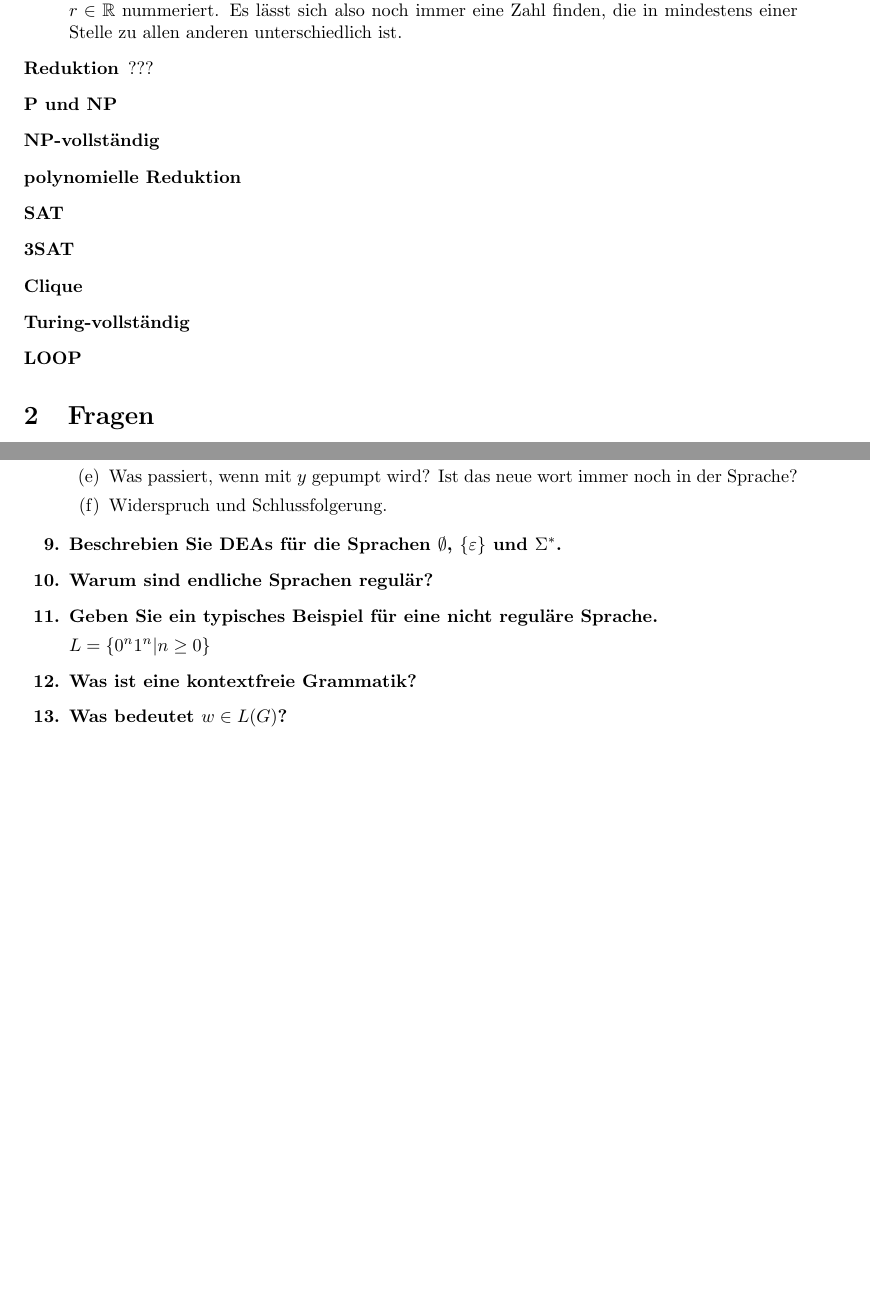
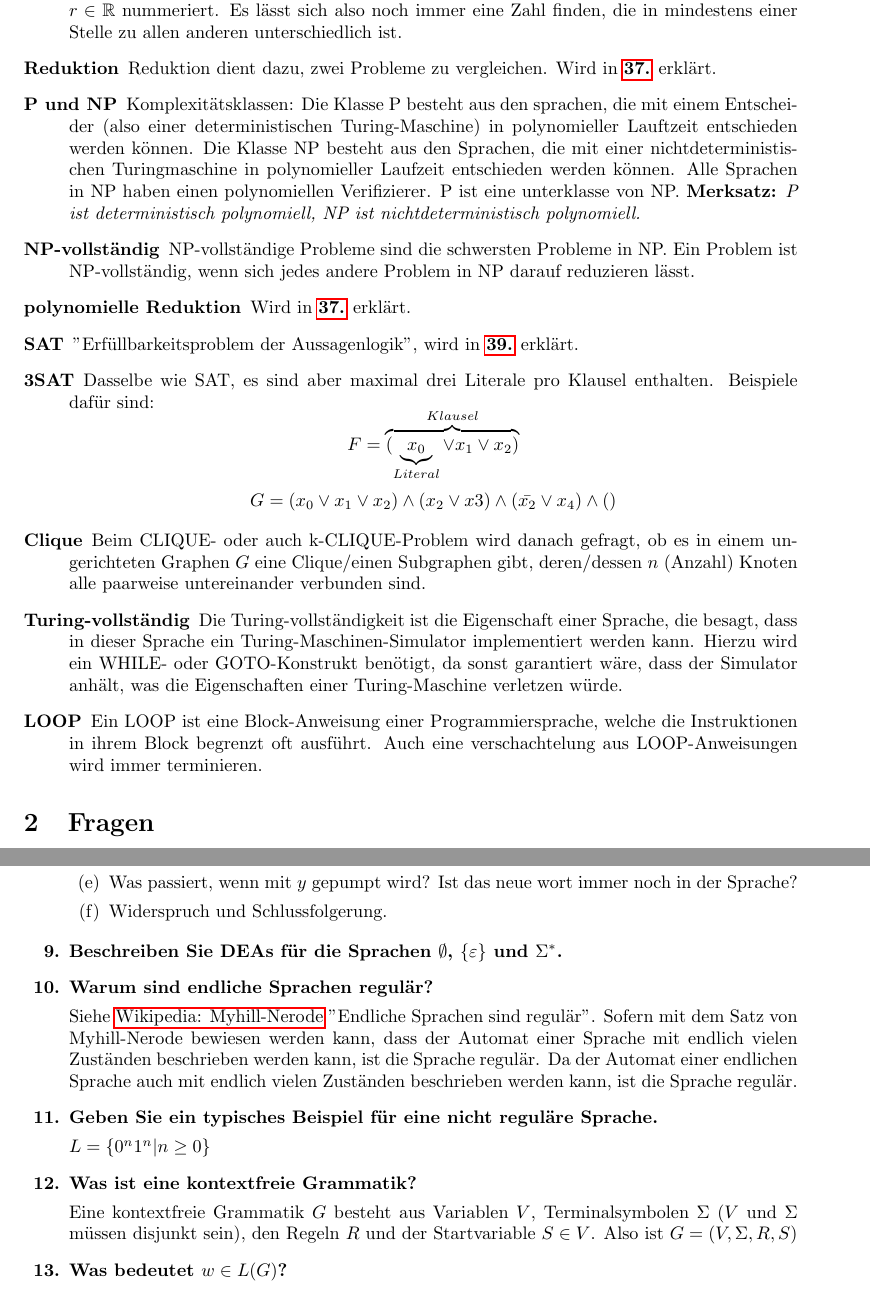
Before and after one commit to casenull/autospr-exam-checklist, a LaTeX problem sheet (exam-checklist.tex): two parts of pages 2 and 3 of 5, joined at a grey line, cut so that both start at the same text, the shorter picture padded with empty space. Compiled offline with pdfLaTeX.

Commit message:
Added additional questions and further definitions

```diff
--- a/exam-checklist.tex
+++ b/exam-checklist.tex
@@ -2,6 +2,7 @@
 \usepackage{amssymb}
 \usepackage{enumitem}
 \usepackage[top=2cm,bottom=2cm,left=3cm,right=3cm]{geometry}
+\usepackage{hyperref}
 
 \newenvironment{QandA}{\begin{enumerate}[label=\bfseries\arabic*.]\bfseries}{\end{enumerate}}
 \newenvironment{answered}{\par\normalfont}{}
@@ -39,15 +40,17 @@
             \[A_{DEA}=\{\langle A,w \rangle A | A \textnormal{ ein DEA, der } w \textnormal{ akzeptiert.}\}\]
         \item[abzählbar unendlich] Die Elemente einer abzählbar unendlichen Menge lassen sich mit $n \in \mathbb{N}$ nummerieren.
         \item[überabzählbar unendlich] Die Elemente einer überabzählbar unendlichen Menge werden mit $r \in \mathbb{R}$ nummeriert. Es lässt sich also noch immer eine Zahl finden, die in mindestens einer Stelle zu allen anderen unterschiedlich ist.
-        \item[Reduktion] ???
-        \item[P und NP]
-        \item[NP-vollständig]
-        \item[polynomielle Reduktion]
-        \item[SAT]
-        \item[3SAT]
-        \item[Clique]
-        \item[Turing-vollständig]
-        \item[LOOP]
+        \item[Reduktion] Reduktion dient dazu, zwei Probleme zu vergleichen. Wird in \ref{poly-reduction} erklärt.
+        \item[P und NP] Komplexitätsklassen: Die Klasse P besteht aus den sprachen, die mit einem Entscheider (also einer deterministischen Turing-Maschine) in polynomieller Lauftzeit entschieden werden können. Die Klasse NP besteht aus den Sprachen, die mit einer nichtdeterministischen Turingmaschine in polynomieller Laufzeit entschieden werden können. Alle Sprachen in NP haben einen polynomiellen Verifizierer. P ist eine unterklasse von NP. \textbf{Merksatz:} \emph{P ist deterministisch polynomiell, NP ist nichtdeterministisch polynomiell.}
+        \item[NP-vollständig] NP-vollständige Probleme sind die schwersten Probleme in NP. Ein Problem ist NP-vollständig, wenn sich jedes andere Problem in NP darauf reduzieren lässt.
+        \item[polynomielle Reduktion] Wird in \ref{poly-reduction} erklärt.
+        \item[SAT] "Erfüllbarkeitsproblem der Aussagenlogik", wird in \ref{sat} erklärt.
+        \item[3SAT] Dasselbe wie SAT, es sind aber maximal drei Literale pro Klausel enthalten. Beispiele dafür sind:
+            \[F = \overbrace{(\underbrace{x_0}_{Literal} \lor x_1 \lor x_2)}^{Klausel}\]
+            \[G = (x_0 \lor x_1 \lor x_2) \land (x_2 \lor x3) \land (\bar{x_2} \lor x_4) \land ()\]
+        \item[Clique] Beim CLIQUE- oder auch k-CLIQUE-Problem wird danach gefragt, ob es in einem ungerichteten Graphen $G$ eine Clique/einen Subgraphen gibt, deren/dessen $n$ (Anzahl) Knoten alle paarweise untereinander verbunden sind.
+        \item[Turing-vollständig] Die Turing-vollständigkeit ist die Eigenschaft einer Sprache, die besagt, dass in dieser Sprache ein Turing-Maschinen-Simulator implementiert werden kann. Hierzu wird ein WHILE- oder GOTO-Konstrukt benötigt, da sonst garantiert wäre, dass der Simulator anhält, was die Eigenschaften einer Turing-Maschine verletzen würde.
+        \item[LOOP] Ein LOOP ist eine Block-Anweisung einer Programmiersprache, welche die Instruktionen in ihrem Block begrenzt oft ausführt. Auch eine verschachtelung aus LOOP-Anweisungen wird immer terminieren.
     \end{description}
 
     \section{Fragen}
@@ -92,13 +95,19 @@
                 \item Widerspruch und Schlussfolgerung.
             \end{enumerate}
         \end{answered}
-        \item Beschrebien Sie DEAs für die Sprachen $\emptyset$, $\{\varepsilon\}$ und $\Sigma^*$.
+        \item Beschreiben Sie DEAs für die Sprachen $\emptyset$, $\{\varepsilon\}$ und $\Sigma^*$.
         \item Warum sind endliche Sprachen regulär?
+        \begin{answered}
+            Siehe \hyperlink{https://de.wikipedia.org/wiki/Satz_von_Myhill-Nerode}{Wikipedia: Myhill-Nerode} "Endliche Sprachen sind regulär". Sofern mit dem Satz von Myhill-Nerode bewiesen werden kann, dass der Automat einer Sprache mit endlich vielen Zuständen beschrieben werden kann, ist die Sprache regulär. Da der Automat einer endlichen Sprache auch mit endlich vielen Zuständen beschrieben werden kann, ist die Sprache regulär.
+        \end{answered}
         \item Geben Sie ein typisches Beispiel für eine nicht reguläre Sprache.
         \begin{answered}
             $L = \{0^n1^n|n \geq 0\}$
         \end{answered}
         \item Was ist eine kontextfreie Grammatik?
+        \begin{answered}
+            Eine kontextfreie Grammatik $G$ besteht aus Variablen $V$, Terminalsymbolen $\Sigma$ ($V$ und $\Sigma$ müssen disjunkt sein), den Regeln $R$ und der Startvariable $S \in V$. Also ist $G = (V,\Sigma,R,S)$
+        \end{answered}
         \item Was bedeutet $w \in L(G)$?
         \begin{answered}
             $w$ ist ein Wort aus der Sprache $L$ welche durch die Grammatik $G$ definiert ist.
```
Also changed, not shown: exam-checklist.pdf, exam-checklist.tex (33 more changed lines).
